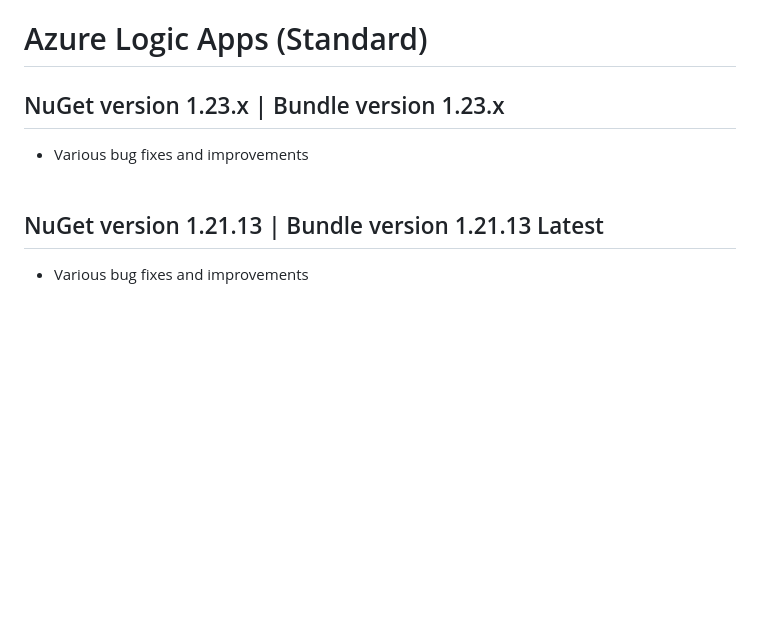
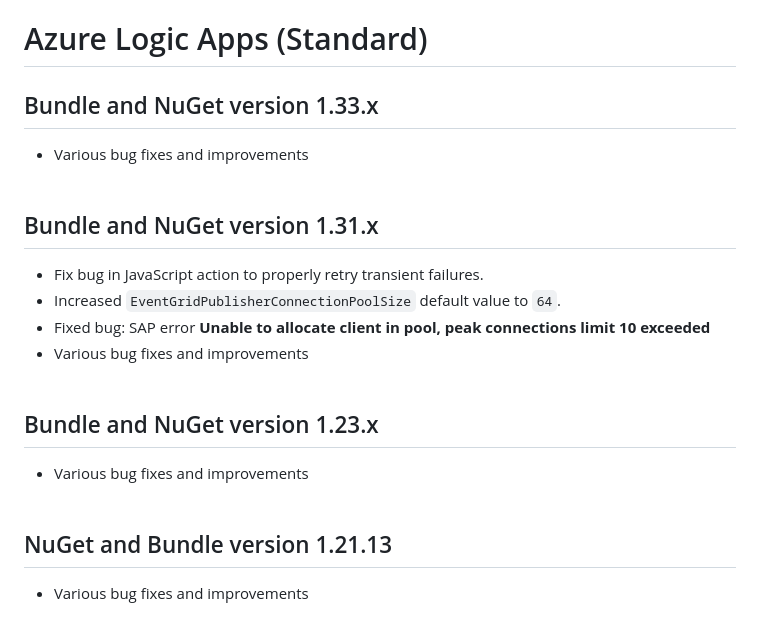
Before and after one commit to Azure/logicapps, a Markdown page: CHANGELOG.md, the part around the change. GitHub-like rendering; blank space fills up the shorter version.

```diff
--- a/CHANGELOG.md
+++ b/CHANGELOG.md
@@ -1,10 +1,22 @@
 # Azure Logic Apps (Standard)
 
-## NuGet version 1.23.x | Bundle version 1.23.x
+## Bundle and NuGet version 1.33.x
 - Various bug fixes and improvements
 <br><br>
 
-## NuGet version 1.21.13 | Bundle version 1.21.13 Latest
+
+## Bundle and NuGet version 1.31.x
+- Fix bug in JavaScript action to properly retry transient failures.
+- Increased `EventGridPublisherConnectionPoolSize` default value to `64`.
+- Fixed bug: SAP error **Unable to allocate client in pool, peak connections limit 10 exceeded**
+- Various bug fixes and improvements
+<br><br>
+
+## Bundle and NuGet version 1.23.x
+- Various bug fixes and improvements
+<br><br>
+
+## NuGet and Bundle version 1.21.13
 - Various bug fixes and improvements
 <br><br>
 
```
